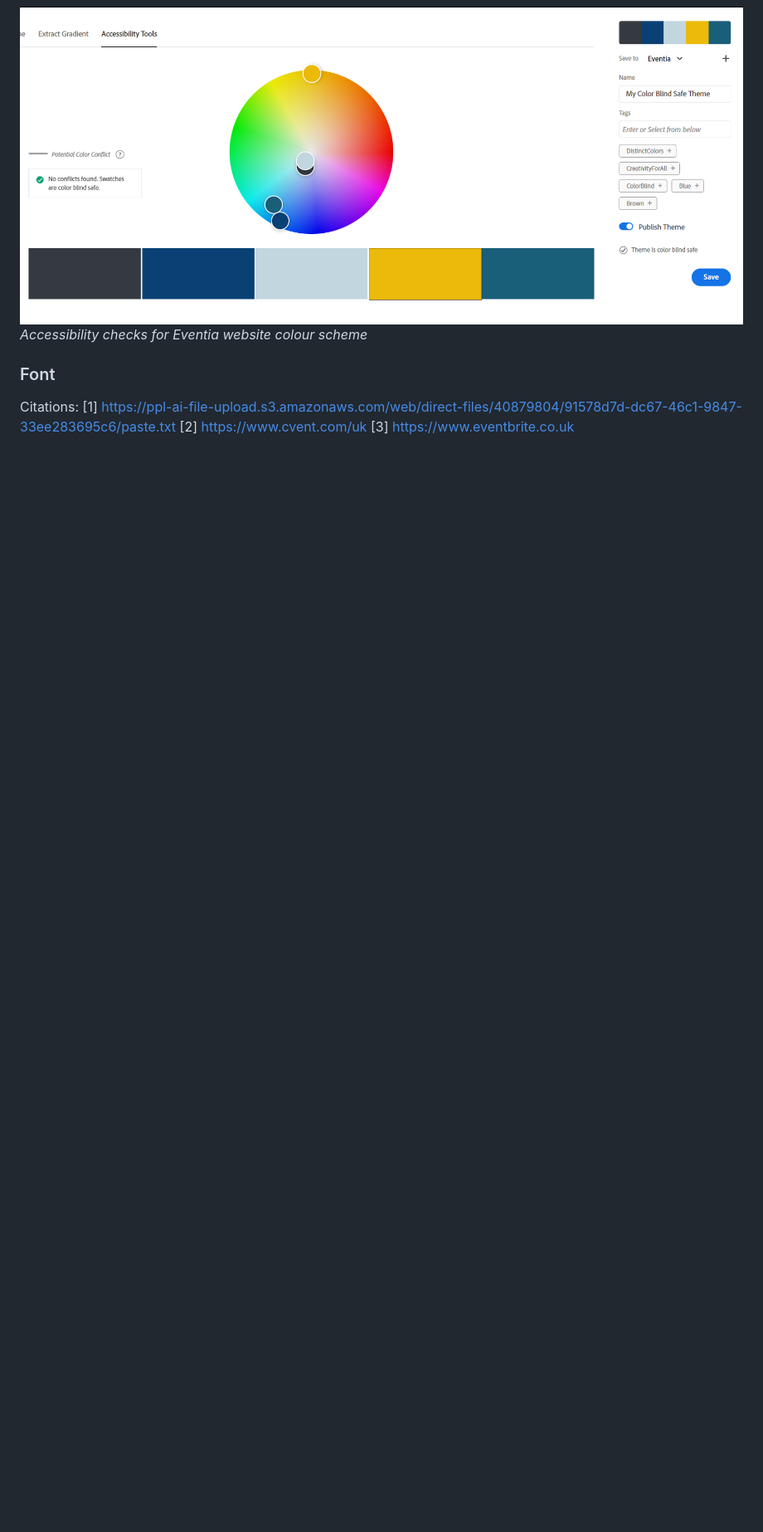
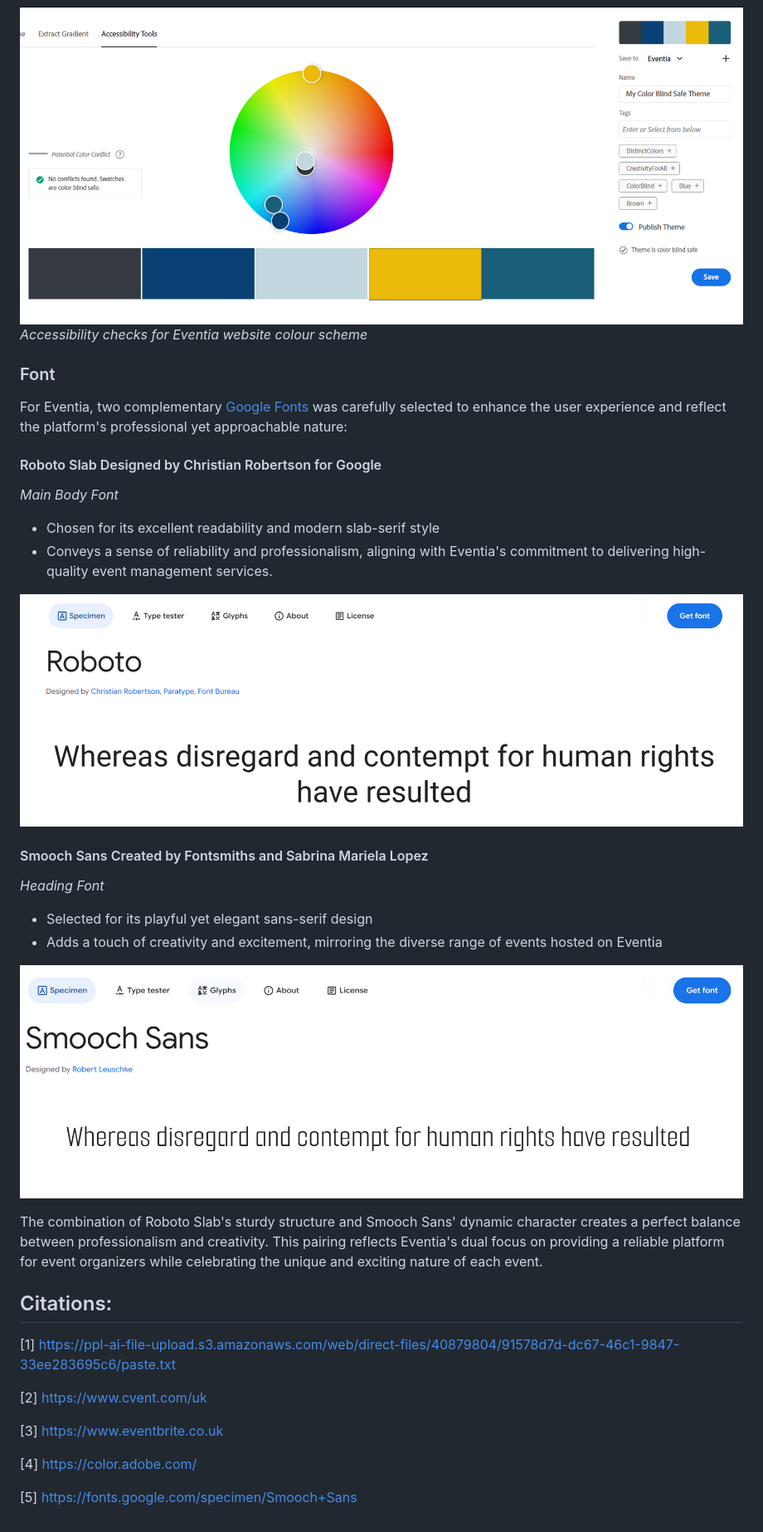
Before and after one commit to Kaakyire9/Eventia, a Markdown page: README.md, the part around the change printed below. Shown: that part at 83% size. Rendered like a GitHub page; pictures changed too: documentation/final_views/eventia_head_smooch_font.png (added), documentation/final_views/eventia_main_font_Roboto.png (added); blank space fills up the shorter version.

Commit message:
Enhance README.md: update color palette accessibility information and add font selections with descriptions

```diff
--- a/README.md
+++ b/README.md
@@ -121,6 +121,23 @@ Importantly, our color palette has passed the Color Blind Safe check on Adobe Co
 *Accessibility checks for Eventia website colour scheme*
 
 ### Font
+For Eventia, two complementary [Google Fonts](https://fonts.google.com/) was carefully selected to enhance the user experience and reflect the platform's professional yet approachable nature:
+
+#### Roboto Slab Designed by Christian Robertson for Google
+*Main Body Font*
+- Chosen for its excellent readability and modern slab-serif style
+- Conveys a sense of reliability and professionalism, aligning with Eventia's commitment to delivering high-quality event management services.
+
+![eventia main font Roboto](documentation/final_views/eventia_main_font_Roboto.png)
+
+#### Smooch Sans Created by Fontsmiths and Sabrina Mariela Lopez
+*Heading Font*
+- Selected for its playful yet elegant sans-serif design
+- Adds a touch of creativity and excitement, mirroring the diverse range of events hosted on Eventia
+
+![eventia heading font Smooch](documentation/final_views/eventia_head_smooch_font.png)
+
+The combination of Roboto Slab's sturdy structure and Smooch Sans' dynamic character creates a perfect balance between professionalism and creativity. This pairing reflects Eventia's dual focus on providing a reliable platform for event organizers while celebrating the unique and exciting nature of each event.
 
 
 
@@ -128,7 +145,15 @@ Importantly, our color palette has passed the Color Blind Safe check on Adobe Co
 
 
 
-Citations:
+
+
+## Citations:
 [1] https://ppl-ai-file-upload.s3.amazonaws.com/web/direct-files/40879804/91578d7d-dc67-46c1-9847-33ee283695c6/paste.txt
+
 [2] https://www.cvent.com/uk
+
 [3] https://www.eventbrite.co.uk
+
+[4] https://color.adobe.com/
+
+[5] https://fonts.google.com/specimen/Smooch+Sans
```
Also changed, not shown: other parts of README.md (+1 -1 lines).
